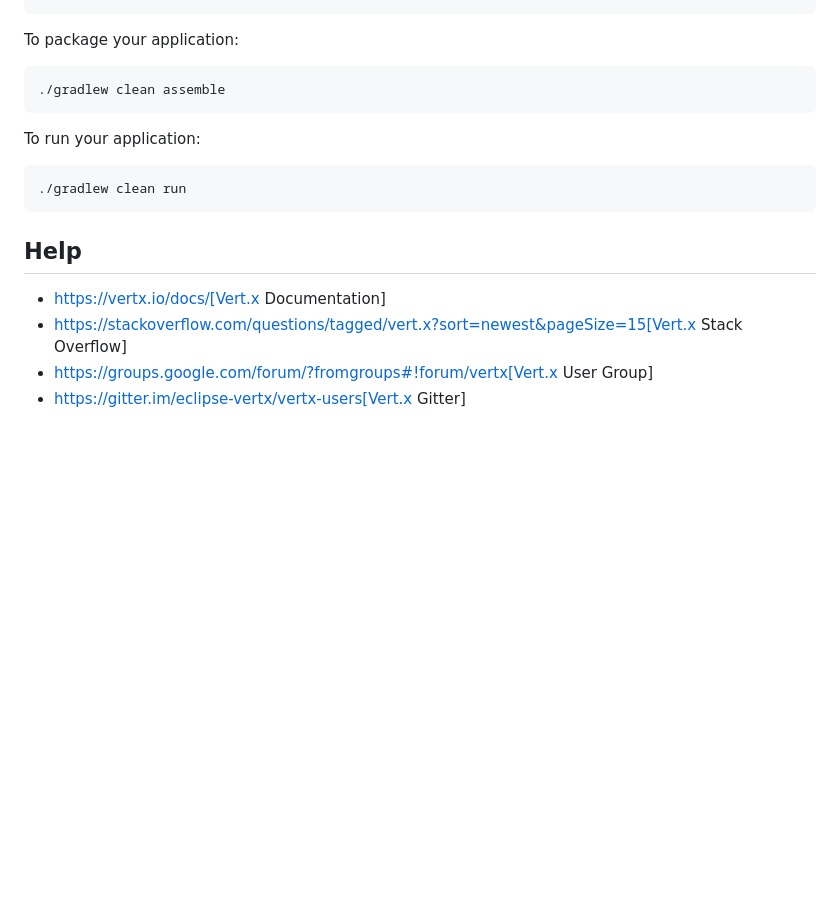
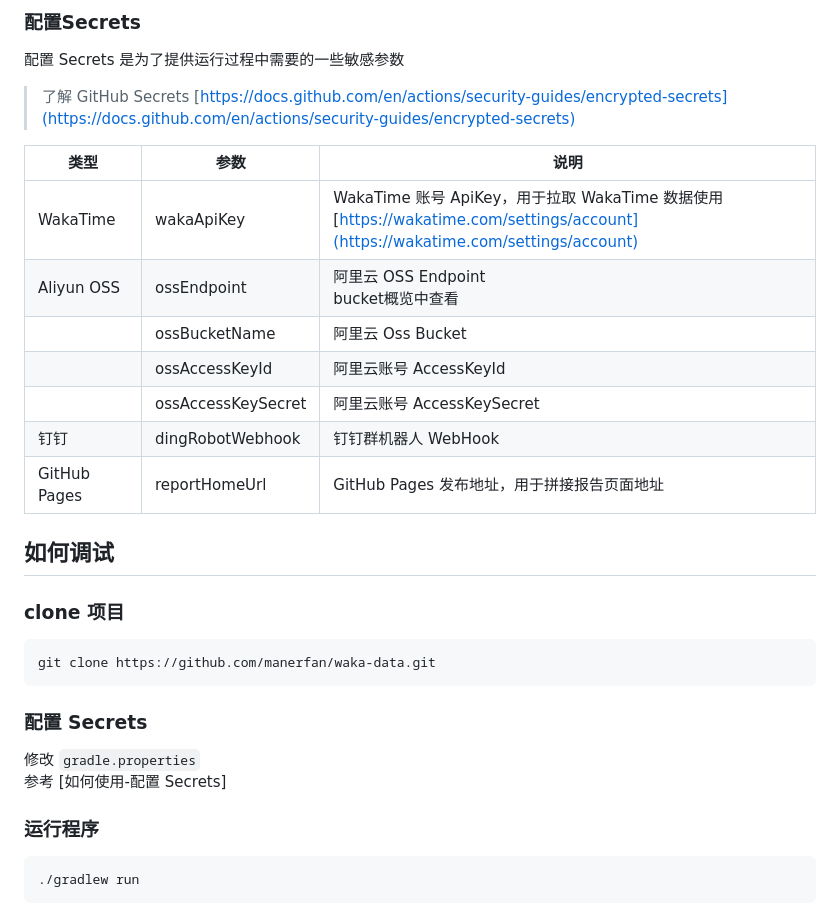
Before and after one commit to manerfan/waka-data, a Markdown page: README.md, the part around the change printed below. GitHub-like rendering; blank space fills up the shorter version.

````diff
--- a/README.md
+++ b/README.md
@@ -21,18 +47,33 @@ To launch your tests:
+### 配置Secrets
+
+配置 Secrets 是为了提供运行过程中需要的一些敏感参数
+
+> 了解 GitHub Secrets [https://docs.github.com/en/actions/security-guides/encrypted-secrets](https://docs.github.com/en/actions/security-guides/encrypted-secrets)
+
+|类型|参数|说明|
+| ------------ | ------------------ | ------------------------------------------------------------ |
+| WakaTime     | wakaApiKey         | WakaTime 账号 ApiKey，用于拉取 WakaTime 数据使用<br />[https://wakatime.com/settings/account](https://wakatime.com/settings/account) |
+| Aliyun OSS   | ossEndpoint        | 阿里云 OSS Endpoint<br />bucket概览中查看                    |
+|              | ossBucketName      | 阿里云 Oss Bucket                                            |
+|              | ossAccessKeyId     | 阿里云账号 AccessKeyId                                       |
+|              | ossAccessKeySecret | 阿里云账号 AccessKeySecret                                   |
+| 钉钉         | dingRobotWebhook   | 钉钉群机器人 WebHook                                         |
+| GitHub Pages | reportHomeUrl      | GitHub Pages 发布地址，用于拼接报告页面地址                  |
+
+## 如何调试
+
+### clone 项目
+
+```shell
+git clone https://github.com/manerfan/waka-data.git
 ```
 
-To package your application:
+### 配置 Secrets
+
+修改 `gradle.properties`<br />参考 [如何使用-配置 Secrets]
+
+### 运行程序
+
+```shell
+./gradlew run
 ```
-./gradlew clean assemble
-```
-
-To run your application:
-```
-./gradlew clean run
-```
-
-## Help
-
-* https://vertx.io/docs/[Vert.x Documentation]
-* https://stackoverflow.com/questions/tagged/vert.x?sort=newest&pageSize=15[Vert.x Stack Overflow]
-* https://groups.google.com/forum/?fromgroups#!forum/vertx[Vert.x User Group]
-* https://gitter.im/eclipse-vertx/vertx-users[Vert.x Gitter]
````
Also changed, not shown: other parts of README.md (+31 -5 lines), docs/WakaWaki.jpg (added).
